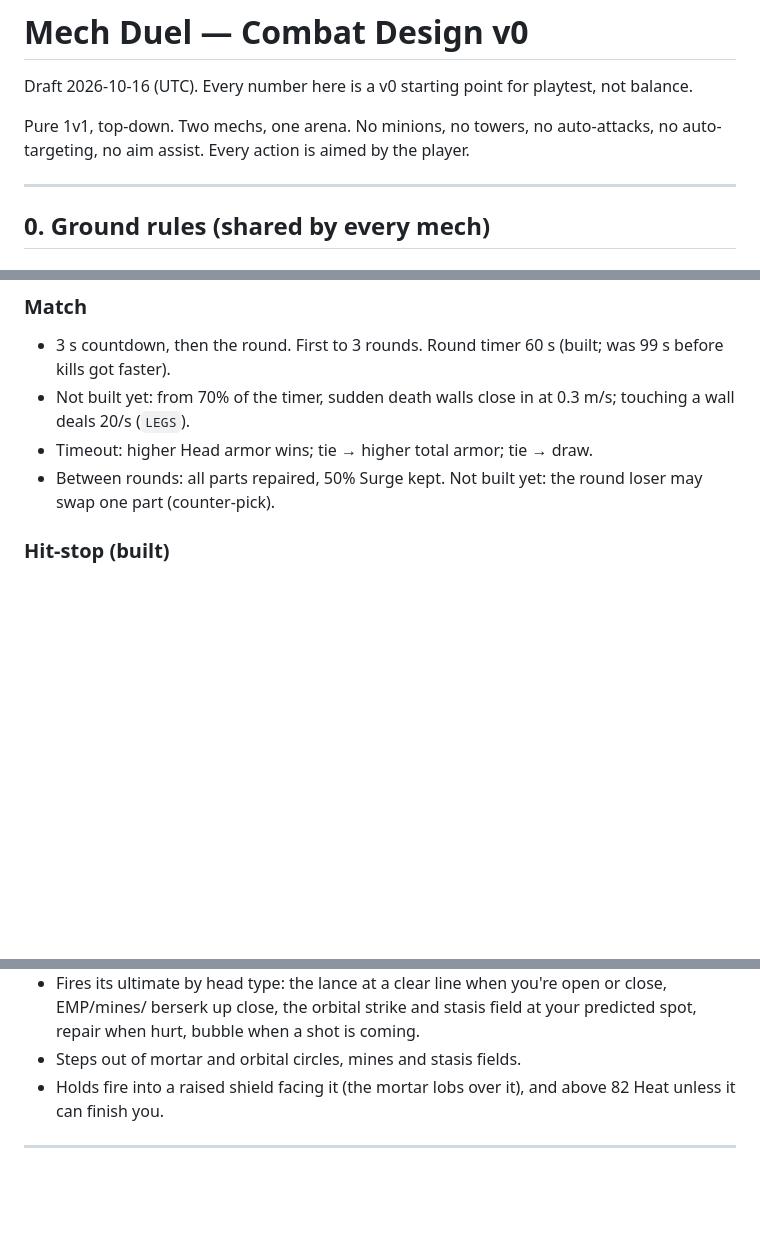
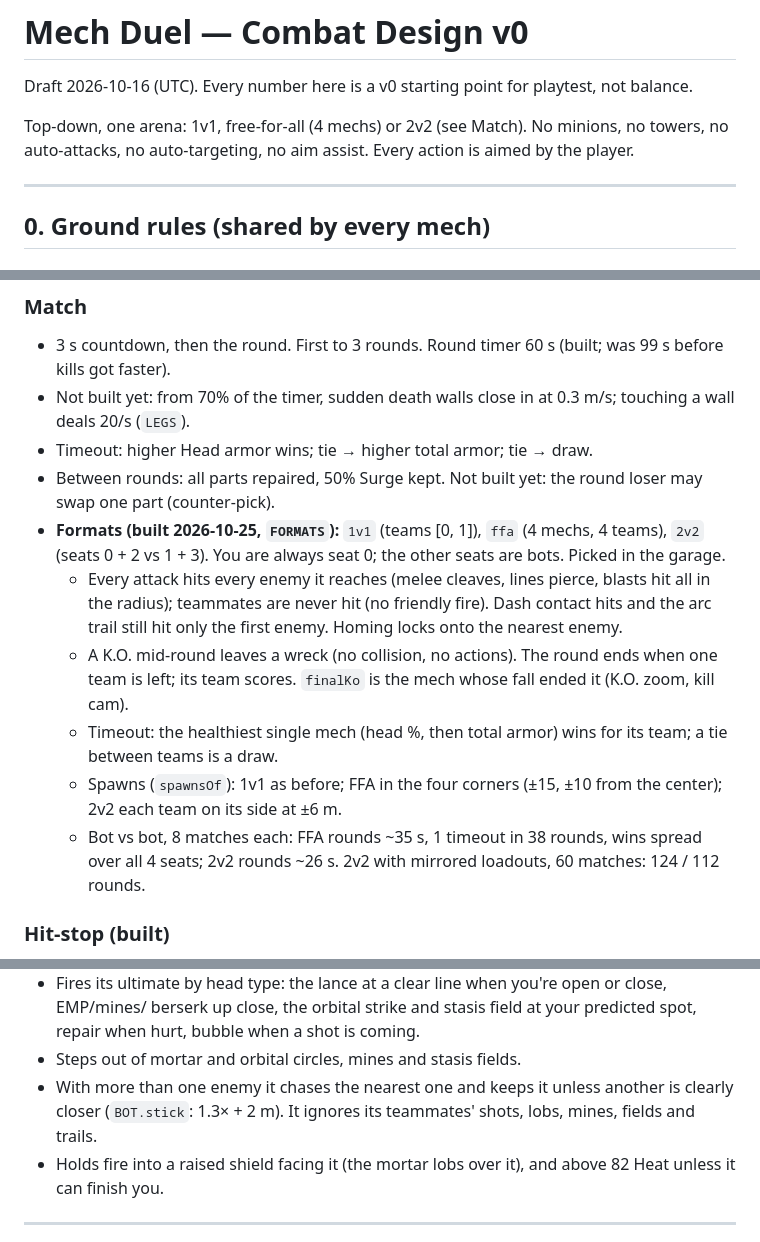
Before and after one commit to Vegm92/mech-duel, a Markdown page: COMBAT_DESIGN.md, 3 parts joined by grey strips. Drawn GitHub-style; blank space fills up the shorter version.

```diff
--- a/COMBAT_DESIGN.md
+++ b/COMBAT_DESIGN.md
@@ -2,8 +2,8 @@
 
 Draft 2026-10-16 (UTC). Every number here is a v0 starting point for playtest, not balance.
 
-Pure 1v1, top-down. Two mechs, one arena. No minions, no towers, no auto-attacks, no auto-targeting,
-no aim assist. Every action is aimed by the player.
+Top-down, one arena: 1v1, free-for-all (4 mechs) or 2v2 (see Match). No minions, no towers, no
+auto-attacks, no auto-targeting, no aim assist. Every action is aimed by the player.
 
 ---
 
@@ -149,6 +149,19 @@ whether their W is up — you see it. Baiting is a decision game, not a memory t
 - Timeout: higher Head armor wins; tie → higher total armor; tie → draw.
 - Between rounds: all parts repaired, 50% Surge kept. Not built yet: the round loser may swap one part
   (counter-pick).
+- **Formats (built 2026-10-25, `FORMATS`):** `1v1` (teams [0, 1]), `ffa` (4 mechs, 4 teams),
+  `2v2` (seats 0 + 2 vs 1 + 3). You are always seat 0; the other seats are bots. Picked in the garage.
+  - Every attack hits every enemy it reaches (melee cleaves, lines pierce, blasts hit all in the
+    radius); teammates are never hit (no friendly fire). Dash contact hits and the arc trail still hit
+    only the first enemy. Homing locks onto the nearest enemy.
+  - A K.O. mid-round leaves a wreck (no collision, no actions). The round ends when one team is left;
+    its team scores. `finalKo` is the mech whose fall ended it (K.O. zoom, kill cam).
+  - Timeout: the healthiest single mech (head %, then total armor) wins for its team; a tie between
+    teams is a draw.
+  - Spawns (`spawnsOf`): 1v1 as before; FFA in the four corners (±15, ±10 from the center);
+    2v2 each team on its side at ±6 m.
+  - Bot vs bot, 8 matches each: FFA rounds ~35 s, 1 timeout in 38 rounds, wins spread over all 4
+    seats; 2v2 rounds ~26 s. 2v2 with mirrored loadouts, 60 matches: 124 / 112 rounds.
 
 ### Hit-stop (built)
 
@@ -174,6 +187,8 @@ shots in flight, cooldown lights, heat.
   berserk up close, the orbital strike and stasis field at your predicted spot, repair when hurt,
   bubble when a shot is coming.
 - Steps out of mortar and orbital circles, mines and stasis fields.
+- With more than one enemy it chases the nearest one and keeps it unless another is clearly closer
+  (`BOT.stick`: 1.3× + 2 m). It ignores its teammates' shots, lobs, mines, fields and trails.
 - Holds fire into a raised shield facing it (the mortar lobs over it), and above 82 Heat unless it can
   finish you.
 
```
Also changed, not shown: CLAUDE.md (+17 -4 lines).
